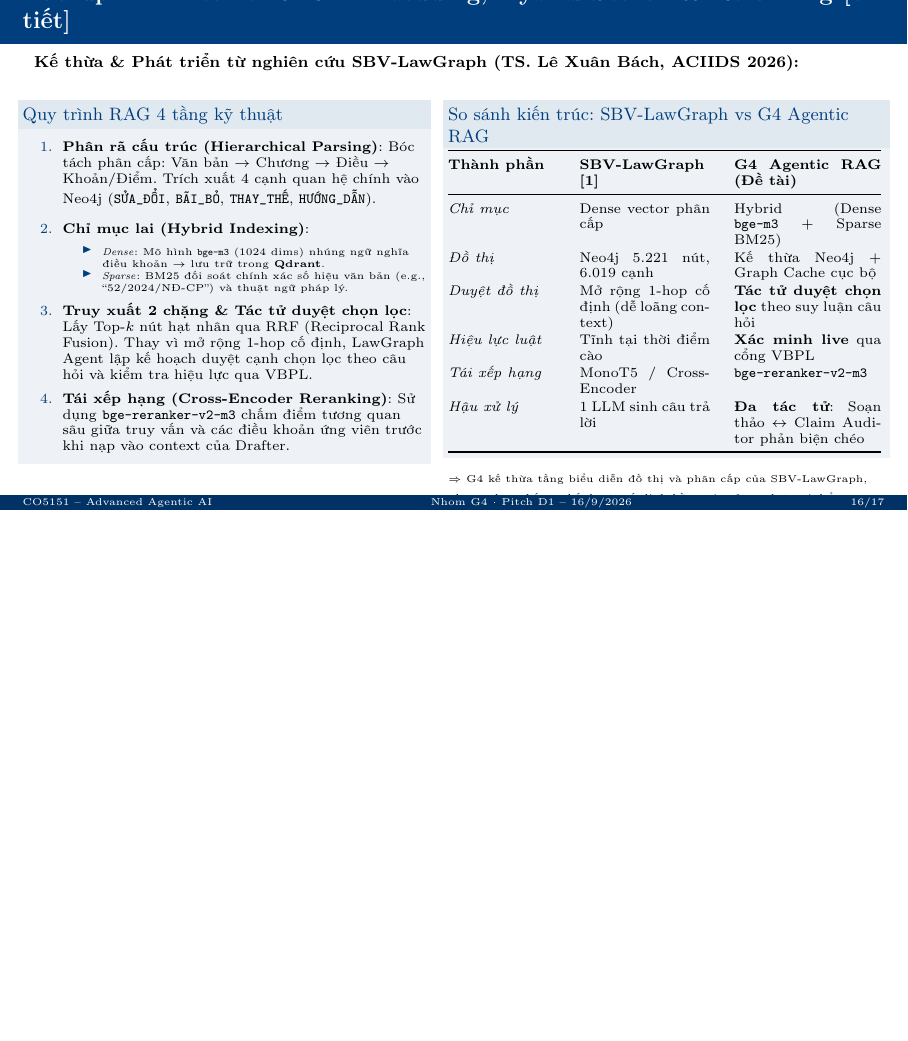
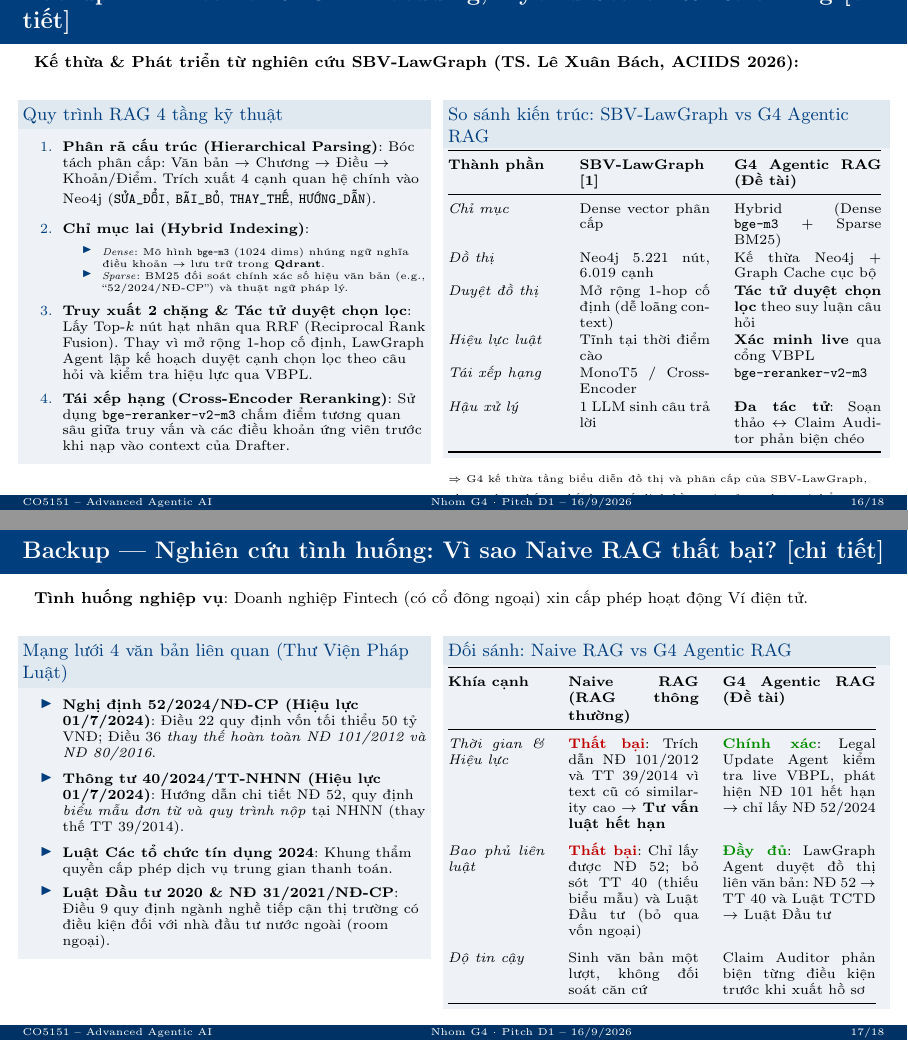
Before and after one commit to DangLamTung/CO5151, LaTeX slides (G4_Pitch_D1_16Sep.tex): page 16 of 17 before the commit and pages 16 and 17 of 18 after it, the two joined at a grey line, the shorter picture padded with empty space. Compiled offline with pdfLaTeX.

Commit message:
feat(pitch): add backup slide for real-world fintech licensing case study

```diff
--- a/G4_Pitch_D1_16Sep.tex
+++ b/G4_Pitch_D1_16Sep.tex
@@ -500,6 +500,44 @@ R6 & Security và safety & Threat model; 10 kịch bản kiểm thử injection
 \end{columns}
 \end{frame}
 
+% ===================== BACKUP: CASE STUDY THUC TE =====================
+\begin{frame}{Backup --- Nghiên cứu tình huống: Vì sao Naive RAG thất bại? [chi tiết]}
+\footnotesize
+\textbf{Tình huống nghiệp vụ}: Doanh nghiệp Fintech (có cổ đông ngoại) xin cấp phép hoạt động Ví điện tử.
+\vskip0.15cm
+\begin{columns}[T]
+\begin{column}{0.48\textwidth}
+\begin{block}{\small Mạng lưới 4 văn bản liên quan (Thư Viện Pháp Luật)}
+\scriptsize
+\begin{itemize}
+  \item \textbf{Nghị định 52/2024/NĐ-CP (Hiệu lực 01/7/2024)}:
+    Điều 22 quy định vốn tối thiểu 50 tỷ VNĐ; Điều 36 \textit{thay thế hoàn toàn NĐ 101/2012 và NĐ 80/2016}.
+  \item \textbf{Thông tư 40/2024/TT-NHNN (Hiệu lực 01/7/2024)}:
+    Hướng dẫn chi tiết NĐ 52, quy định \textit{biểu mẫu đơn từ và quy trình nộp} tại NHNN (thay thế TT 39/2014).
+  \item \textbf{Luật Các tổ chức tín dụng 2024}:
+    Khung thẩm quyền cấp phép dịch vụ trung gian thanh toán.
+  \item \textbf{Luật Đầu tư 2020 \& NĐ 31/2021/NĐ-CP}:
+    Điều 9 quy định ngành nghề tiếp cận thị trường có điều kiện đối với nhà đầu tư nước ngoài (room ngoại).
+\end{itemize}
+\end{block}
+\end{column}
+
+\begin{column}{0.52\textwidth}
+\begin{block}{\small Đối sánh: Naive RAG vs G4 Agentic RAG}
+\scriptsize
+\begin{tabular}{@{}p{1.7cm}p{2.3cm}p{2.7cm}@{}}
+\toprule
+\textbf{Khía cạnh} & \textbf{Naive RAG (RAG thông thường)} & \textbf{G4 Agentic RAG (Đề tài)} \\ \midrule
+\textit{Thời gian \& Hiệu lực} & \textcolor{red!75!black}{\textbf{Thất bại}}: Trích dẫn NĐ 101/2012 và TT 39/2014 vì text cũ có similarity cao $\rightarrow$ \textbf{Tư vấn luật hết hạn} & \textcolor{green!55!black}{\textbf{Chính xác}}: Legal Update Agent kiểm tra live VBPL, phát hiện NĐ 101 hết hạn $\rightarrow$ chỉ lấy NĐ 52/2024 \\ \addlinespace
+\textit{Bao phủ liên luật} & \textcolor{red!75!black}{\textbf{Thất bại}}: Chỉ lấy được NĐ 52; bỏ sót TT 40 (thiếu biểu mẫu) và Luật Đầu tư (bỏ qua vốn ngoại) & \textcolor{green!55!black}{\textbf{Đầy đủ}}: LawGraph Agent duyệt đồ thị liên văn bản: NĐ 52 $\rightarrow$ TT 40 và Luật TCTD $\rightarrow$ Luật Đầu tư \\ \addlinespace
+\textit{Độ tin cậy} & Sinh văn bản một lượt, không đối soát căn cứ & Claim Auditor phản biện từng điều kiện trước khi xuất hồ sơ \\
+\bottomrule
+\end{tabular}
+\end{block}
+\end{column}
+\end{columns}
+\end{frame}
+
 \begin{frame}[plain]
 \centering
 \vskip0.6cm
```
